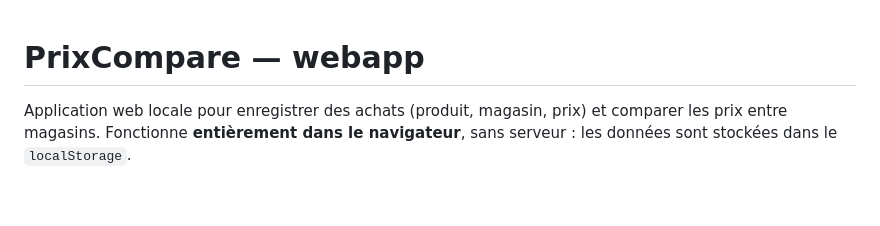
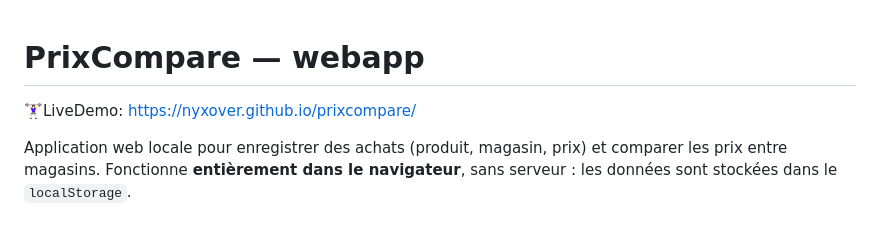
Before and after one commit to nyxover/prixcompare, a Markdown page: README.md, the part around the change. Drawn GitHub-style; blank space fills up the shorter version.

Commit message:
Add live demo link to README
Added a live demo link to the README.

```diff
--- a/README.md
+++ b/README.md
@@ -1,4 +1,6 @@
 # PrixCompare — webapp
+
+🏋🏻‍♀️LiveDemo: https://nyxover.github.io/prixcompare/
 
 Application web locale pour enregistrer des achats (produit, magasin, prix) et comparer les prix entre magasins.
 Fonctionne **entièrement dans le navigateur**, sans serveur : les données sont stockées dans le `localStorage`.
```
